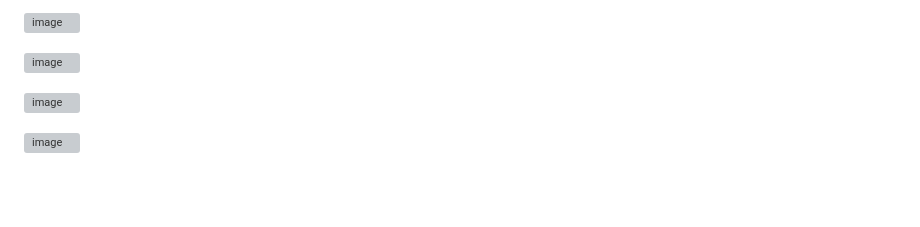
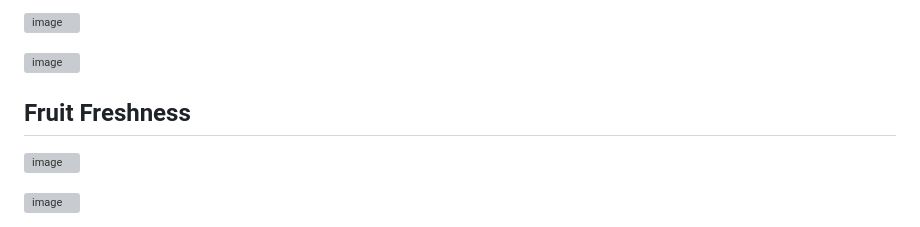
Before and after one commit to NagaAnjaliMoturi/Flipkart-Grid-6.0, a Markdown page: README.md, the part around one of its changes. Rendered like a GitHub page; blank space fills up the shorter version; grey boxes are pictures that could not be loaded.

```diff
--- a/README.md
+++ b/README.md
@@ -100,7 +103,7 @@ pip install -r requirements.txt
 ![image](https://github.com/user-attachments/assets/89aac366-1a2c-470d-ba74-e2230dc6cea4)
 
 
-
+## Fruit Freshness
 ![image](https://github.com/user-attachments/assets/fb1b4c09-4bf7-4dbc-ba2f-dea078851998)
 
 ![image](https://github.com/user-attachments/assets/5e0ed04d-d023-427e-94dc-d867afd3afa5)
```
Also changed, not shown: other parts of README.md (+4 -1 lines).
